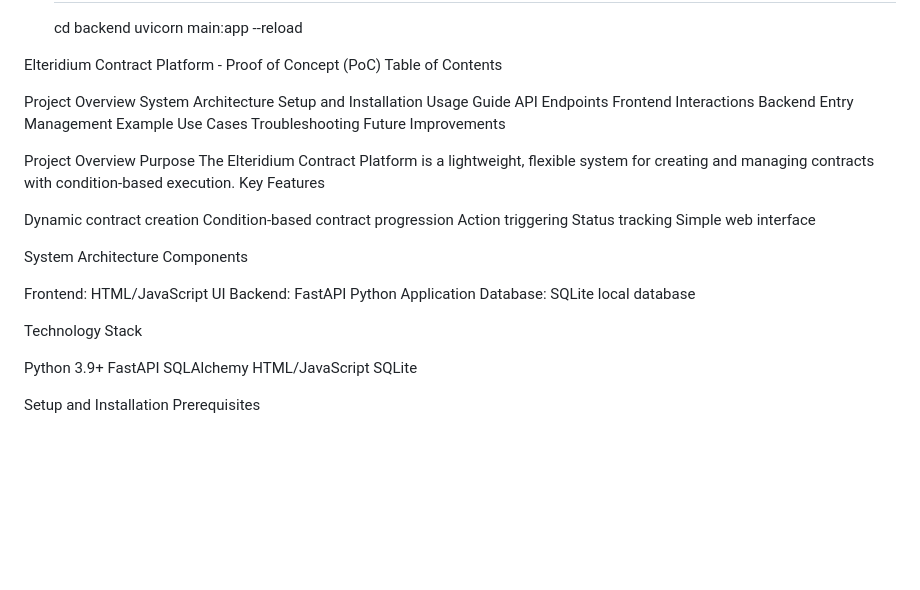
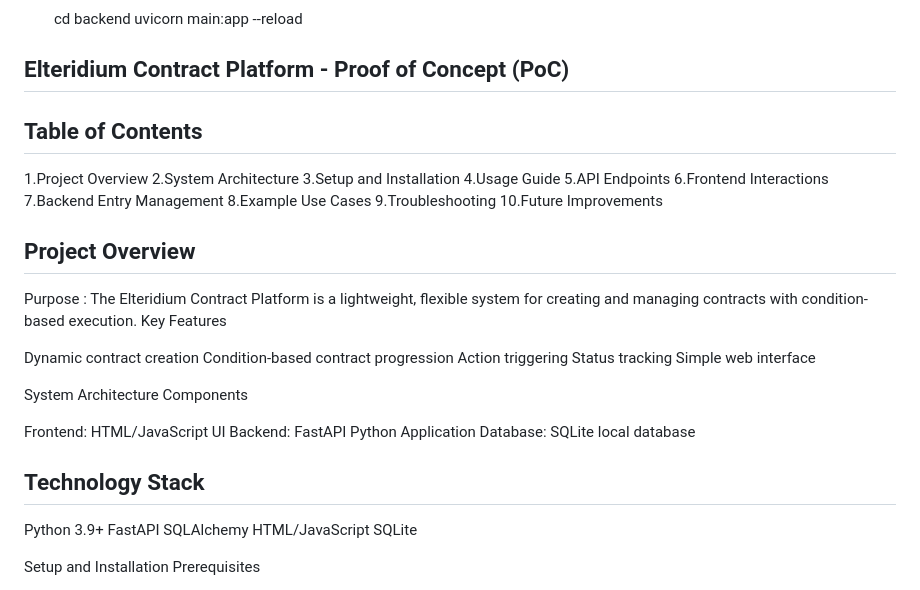
Before and after one commit to venu-stack/Elteridum-poc, a Markdown page: Readme.md, the part around the change. Drawn GitHub-style; blank space fills up the shorter version.

```diff
--- a/Readme.md
+++ b/Readme.md
@@ -51,22 +51,25 @@ Running the PoC
    uvicorn main:app --reload
 
 Elteridium Contract Platform - Proof of Concept (PoC)
+-----------------------------------------------------
+
 Table of Contents
+-----------------
+
+1.Project Overview
+2.System Architecture
+3.Setup and Installation
+4.Usage Guide
+5.API Endpoints
+6.Frontend Interactions
+7.Backend Entry Management
+8.Example Use Cases
+9.Troubleshooting
+10.Future Improvements
 
 Project Overview
-System Architecture
-Setup and Installation
-Usage Guide
-API Endpoints
-Frontend Interactions
-Backend Entry Management
-Example Use Cases
-Troubleshooting
-Future Improvements
-
-Project Overview
-Purpose
-The Elteridium Contract Platform is a lightweight, flexible system for creating and managing contracts with condition-based execution.
+-----------------
+Purpose : The Elteridium Contract Platform is a lightweight, flexible system for creating and managing contracts with condition-based execution.
 Key Features
 
 Dynamic contract creation
@@ -83,7 +86,7 @@ Backend: FastAPI Python Application
 Database: SQLite local database
 
 Technology Stack
-
+-----------------
 Python 3.9+
 FastAPI
 SQLAlchemy
```
